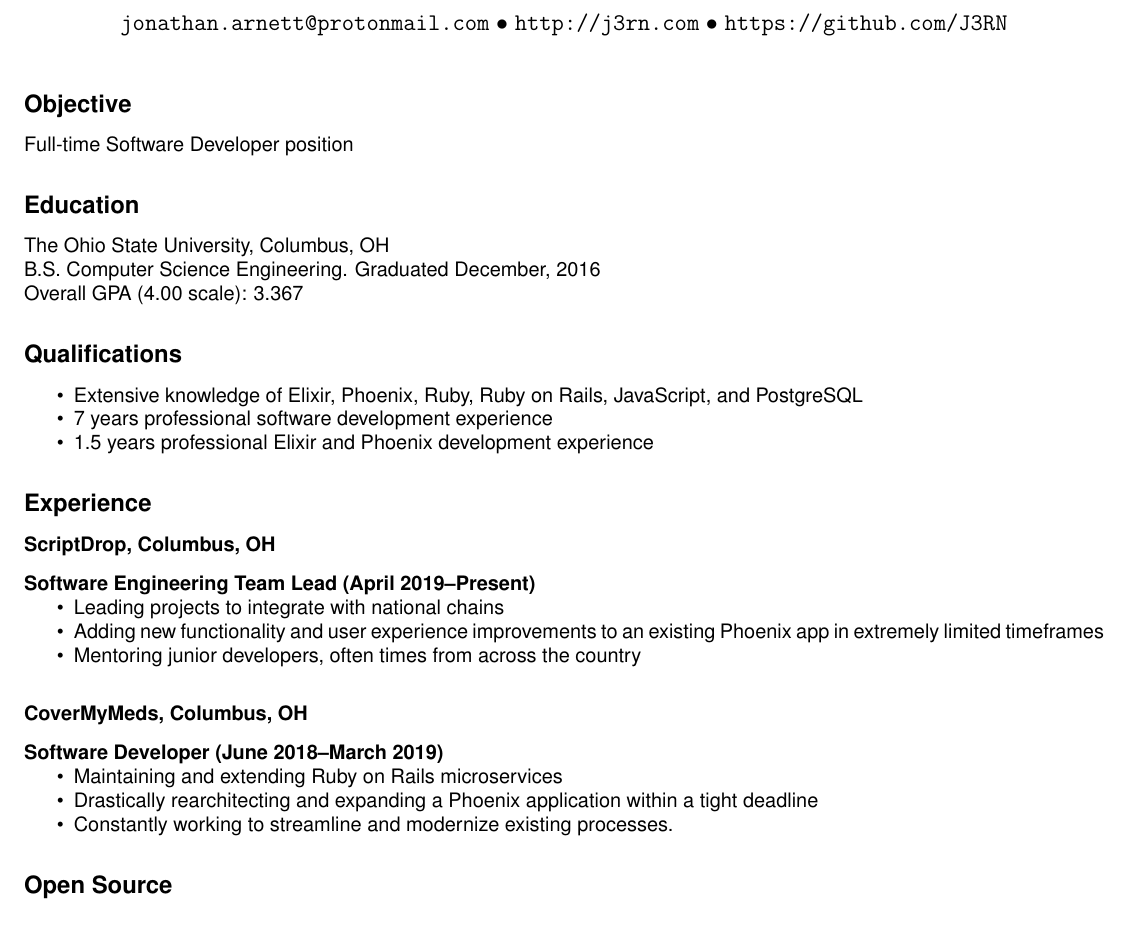
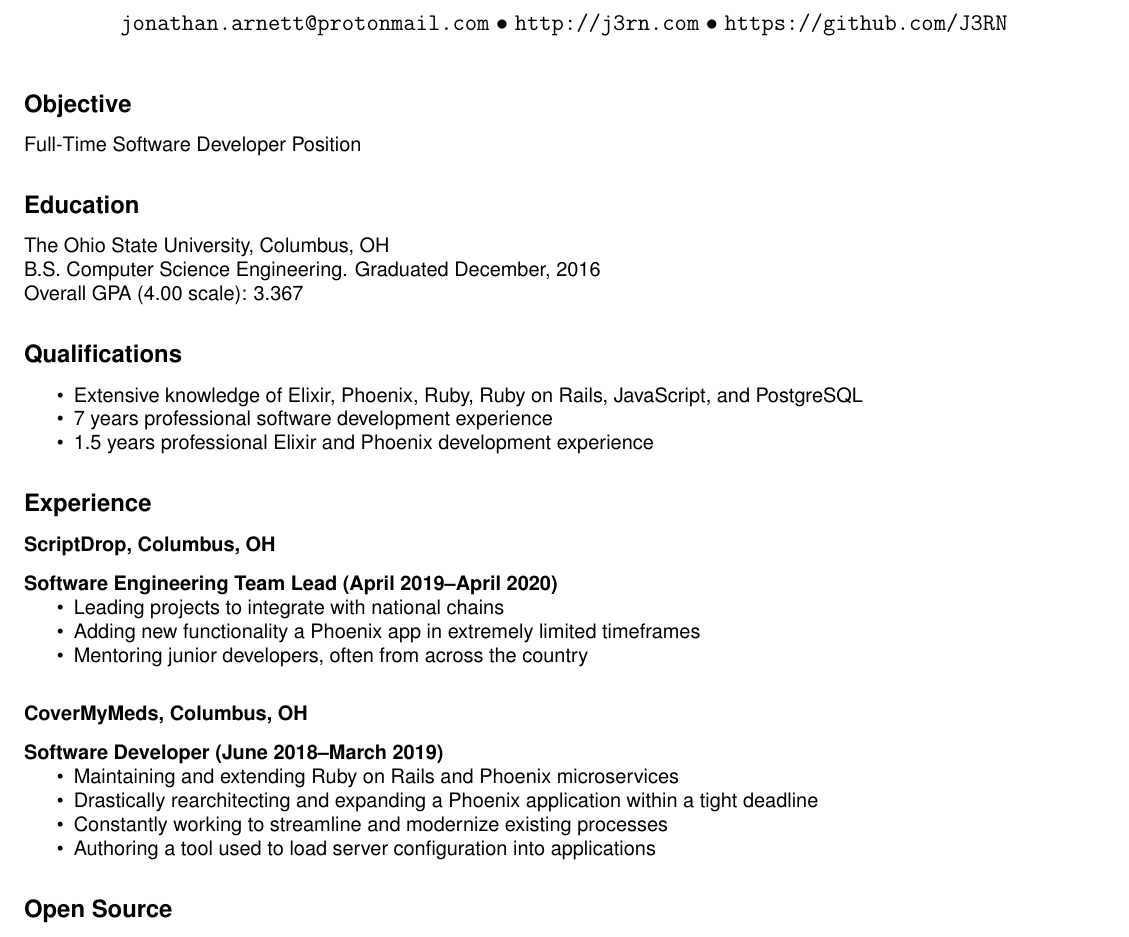
Before and after one commit to J3RN/resume, a LaTeX document (Arnett-Jonathan.tex): part of the page, cut so that both start at the same text. Compiled offline with pdfLaTeX.

Commit message:
04/22 update

```diff
--- a/Arnett-Jonathan.tex
+++ b/Arnett-Jonathan.tex
@@ -15,7 +15,7 @@
 \maketitle
 
 \subsection*{Objective}
-Full-time Software Developer position
+Full-Time Software Developer Position
 
 \subsection*{Education}
 The Ohio State University, Columbus, OH \\
@@ -32,19 +32,20 @@ Overall GPA (4.00 scale): 3.367
 \subsection*{Experience}
 
 \subsubsection*{ScriptDrop, Columbus, OH}
-\paragraph{Software Engineering Team Lead (April 2019--Present)}
+\paragraph{Software Engineering Team Lead (April 2019--April 2020)}
 \begin{itemize}
 \item Leading projects to integrate with national chains
-\item Adding new functionality and user experience improvements to an existing Phoenix app in extremely limited timeframes
-\item Mentoring junior developers, often times from across the country
+\item Adding new functionality a Phoenix app in extremely limited timeframes
+\item Mentoring junior developers, often from across the country
 \end{itemize}
 
 \subsubsection*{CoverMyMeds, Columbus, OH}
 \paragraph*{Software Developer (June 2018--March 2019)}
 \begin{itemize}
-\item Maintaining and extending Ruby on Rails microservices
+\item Maintaining and extending Ruby on Rails and Phoenix microservices
 \item Drastically rearchitecting and expanding a Phoenix application within a tight deadline
-\item Constantly working to streamline and modernize existing processes.
+\item Constantly working to streamline and modernize existing processes
+\item Authoring a tool used to load server configuration into applications
 \end{itemize}
 
 \subsection*{Open Source}
```
